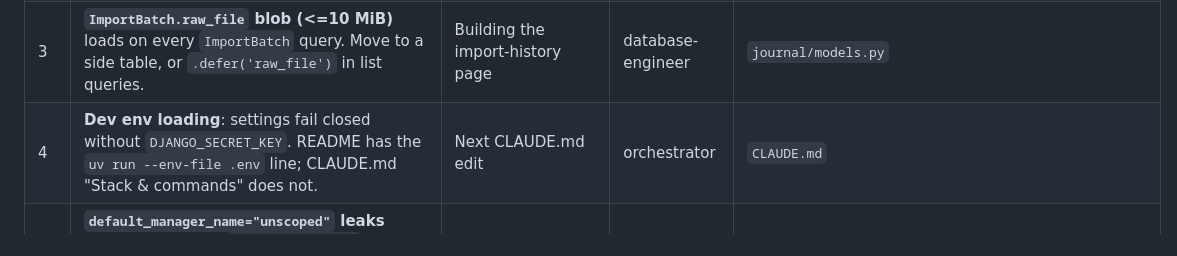
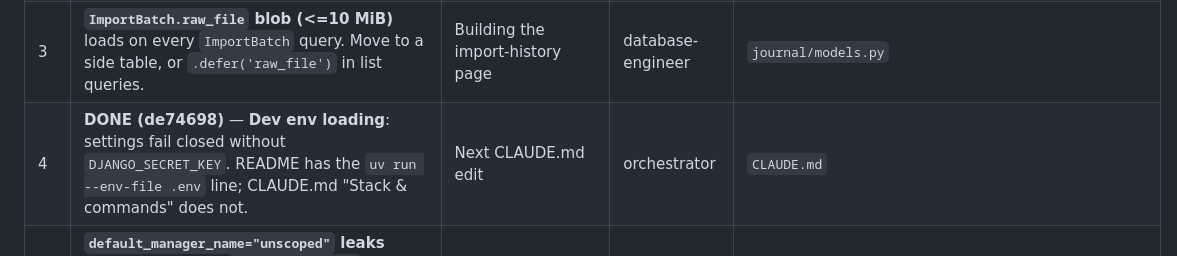
Before and after one commit to squesalman/init-claude, a Markdown page: docs/data/follow-ups.md, the part around the change. GitHub-like rendering.

Commit message:
follow-ups: mark row 4 done
Co-Authored-By: Claude Sonnet 5 <noreply@anthropic.com>

```diff
--- a/docs/data/follow-ups.md
+++ b/docs/data/follow-ups.md
@@ -7,7 +7,7 @@ Deferred on purpose. Each has a trigger: do it when that happens, not before.
 | 1 | **Proxy/prod settings**: `SECURE_PROXY_SSL_HEADER`, `CSRF_TRUSTED_ORIGINS`, `SESSION_COOKIE_SECURE`, `CSRF_COOKIE_SECURE`, `SECURE_SSL_REDIRECT`. Behind Caddy, every POST fails CSRF without them; `check --deploy` warns W008/W012/W016. | Building `compose.prod.yaml` | backend-engineer | `config/settings.py` |
 | 2 | **DB-level tenant integrity**: composite FK `(user_id, fk_id) -> (user_id, id)` or Postgres RLS (ADR-0002 plans RLS). Replaces the Python `save()` guard, which is check-then-write, costs a SELECT per FK, and is bypassed by `bulk_create`, `bulk_update`, `QuerySet.update`. | Before any non-author account exists, or the importer uses bulk writes | database-engineer | `journal/models.py` `_check_cross_tenant_fks` |
 | 3 | **`ImportBatch.raw_file` blob (<=10 MiB)** loads on every `ImportBatch` query. Move to a side table, or `.defer('raw_file')` in list queries. | Building the import-history page | database-engineer | `journal/models.py` |
-| 4 | **Dev env loading**: settings fail closed without `DJANGO_SECRET_KEY`. README has the `uv run --env-file .env` line; CLAUDE.md "Stack & commands" does not. | Next CLAUDE.md edit | orchestrator | `CLAUDE.md` |
+| 4 | **DONE (de74698)** — **Dev env loading**: settings fail closed without `DJANGO_SECRET_KEY`. README has the `uv run --env-file .env` line; CLAUDE.md "Stack & commands" does not. | Next CLAUDE.md edit | orchestrator | `CLAUDE.md` |
 | 5 | **`default_manager_name="unscoped"` leaks tenants through `_default_manager`**: a ModelForm `ModelChoiceField`, `get_object_or_404(Model, ...)` or generic views list every user's rows. Rule: forms must set querysets from `for_user()` in `__init__`; never use `_default_manager` in views. | Building the first form or view | frontend-engineer + security-reviewer | `journal/models.py` Meta |
 | 6 | **Dedupe key ignores `broker_account_label`**: `(user, broker, broker_execution_id)`. If Topstep reuses execution ids per account, a second account's fills are dropped as `skipped_duplicate`. Check against the real sample export. | Before the importer | trading-domain-expert -> architect (ADR-0003 amendment) | `execution_broker_dedupe` |
 | 7 | **Blanket `*.csv` in `.gitignore`** hides CSV test fixtures. Add `!tests/fixtures/*.csv` (or similar). | First fixture CSV | backend-engineer | `.gitignore` |
```
